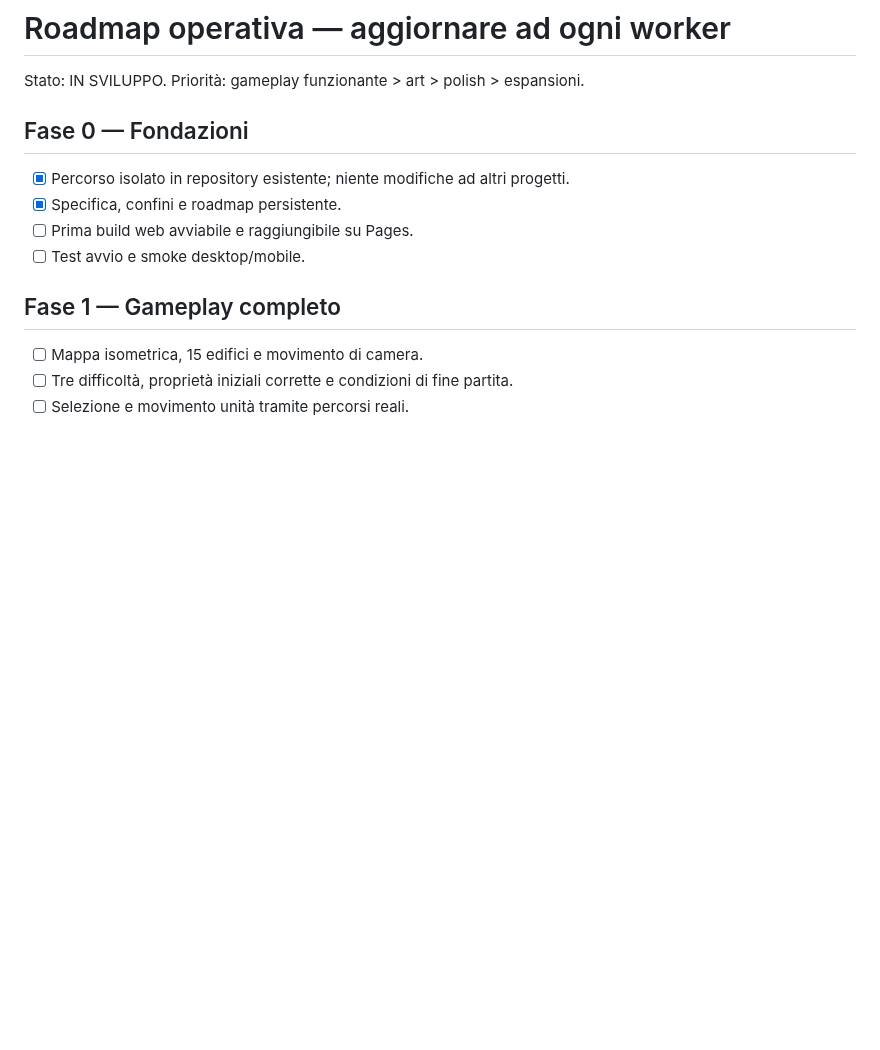
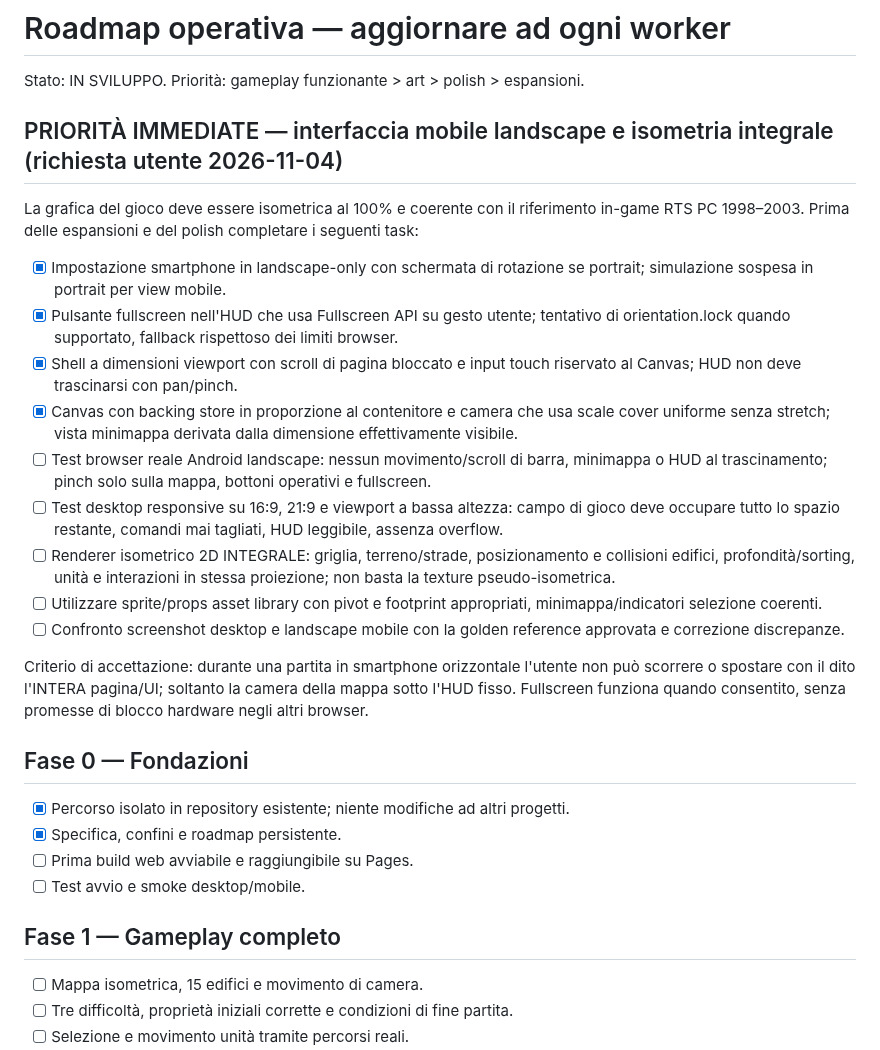
Before and after one commit to CzekUns/Rtsmobile, a Markdown page: quartieri-ombra/ROADMAP.md, the part around the change. GitHub-like rendering; blank space fills up the shorter version.

Commit message:
docs(quartieri-ombra): prioritize full isometric landscape-only fullscreen fixed HUD and viewport QA

```diff
--- a/quartieri-ombra/ROADMAP.md
+++ b/quartieri-ombra/ROADMAP.md
@@ -1,6 +1,22 @@
 # Roadmap operativa — aggiornare ad ogni worker
 
 Stato: IN SVILUPPO. Priorità: gameplay funzionante > art > polish > espansioni.
+
+## PRIORITÀ IMMEDIATE — interfaccia mobile landscape e isometria integrale (richiesta utente 2026-11-04)
+
+La grafica del gioco deve essere isometrica al 100% e coerente con il riferimento in-game RTS PC 1998–2003. Prima delle espansioni e del polish completare i seguenti task:
+
+- [x] Impostazione smartphone in landscape-only con schermata di rotazione se portrait; simulazione sospesa in portrait per view mobile.
+- [x] Pulsante fullscreen nell'HUD che usa Fullscreen API su gesto utente; tentativo di orientation.lock quando supportato, fallback rispettoso dei limiti browser.
+- [x] Shell a dimensioni viewport con scroll di pagina bloccato e input touch riservato al Canvas; HUD non deve trascinarsi con pan/pinch.
+- [x] Canvas con backing store in proporzione al contenitore e camera che usa scale cover uniforme senza stretch; vista minimappa derivata dalla dimensione effettivamente visibile.
+- [ ] Test browser reale Android landscape: nessun movimento/scroll di barra, minimappa o HUD al trascinamento; pinch solo sulla mappa, bottoni operativi e fullscreen.
+- [ ] Test desktop responsive su 16:9, 21:9 e viewport a bassa altezza: campo di gioco deve occupare tutto lo spazio restante, comandi mai tagliati, HUD leggibile, assenza overflow.
+- [ ] Renderer isometrico 2D INTEGRALE: griglia, terreno/strade, posizionamento e collisioni edifici, profondità/sorting, unità e interazioni in stessa proiezione; non basta la texture pseudo-isometrica.
+- [ ] Utilizzare sprite/props asset library con pivot e footprint appropriati, minimappa/indicatori selezione coerenti.
+- [ ] Confronto screenshot desktop e landscape mobile con la golden reference approvata e correzione discrepanze.
+
+Criterio di accettazione: durante una partita in smartphone orizzontale l'utente non può scorrere o spostare con il dito l'INTERA pagina/UI; soltanto la camera della mappa sotto l'HUD fisso. Fullscreen funziona quando consentito, senza promesse di blocco hardware negli altri browser.
 
 ## Fase 0 — Fondazioni
 - [x] Percorso isolato in repository esistente; niente modifiche ad altri progetti.
```
